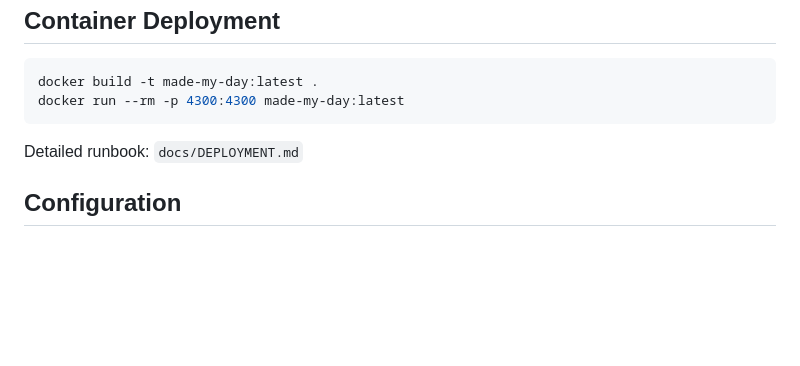
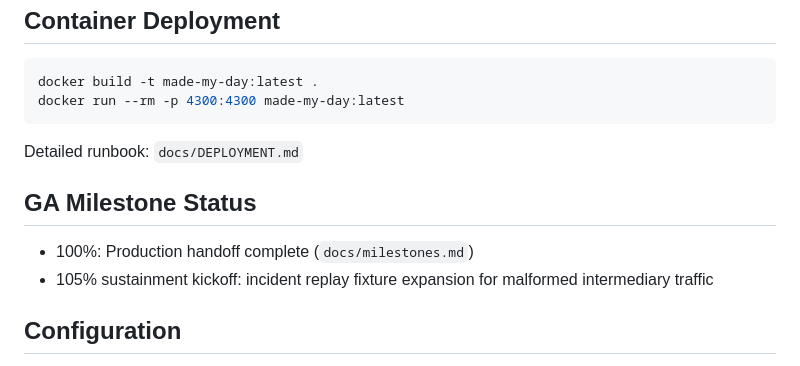
Before and after one commit to Limitlesstiregroup/made-my-day, a Markdown page: README.md, the part around the change. Rendered like a GitHub page; blank space fills up the shorter version.

Commit message:
docs: add GA milestone ledger and sustainment kickoff

````diff
--- a/README.md
+++ b/README.md
@@ -119,6 +119,10 @@ docker run --rm -p 4300:4300 made-my-day:latest
 ```
 Detailed runbook: `docs/DEPLOYMENT.md`
 
+## GA Milestone Status
+- 100%: Production handoff complete (`docs/milestones.md`)
+- 105% sustainment kickoff: incident replay fixture expansion for malformed intermediary traffic
+
 ## Configuration
 - `IMPORT_TIMEOUT_MS` (default `10000`, min `1000`, max `60000`) bounds external source fetch time for hourly imports.
 - `MAX_BODY_BYTES` (default `16384`, min `1024`, max `262144`) caps JSON payload size for mutation/admin POST routes.
````
Also changed, not shown: docs/milestones.md (added, +25 -0 lines).
